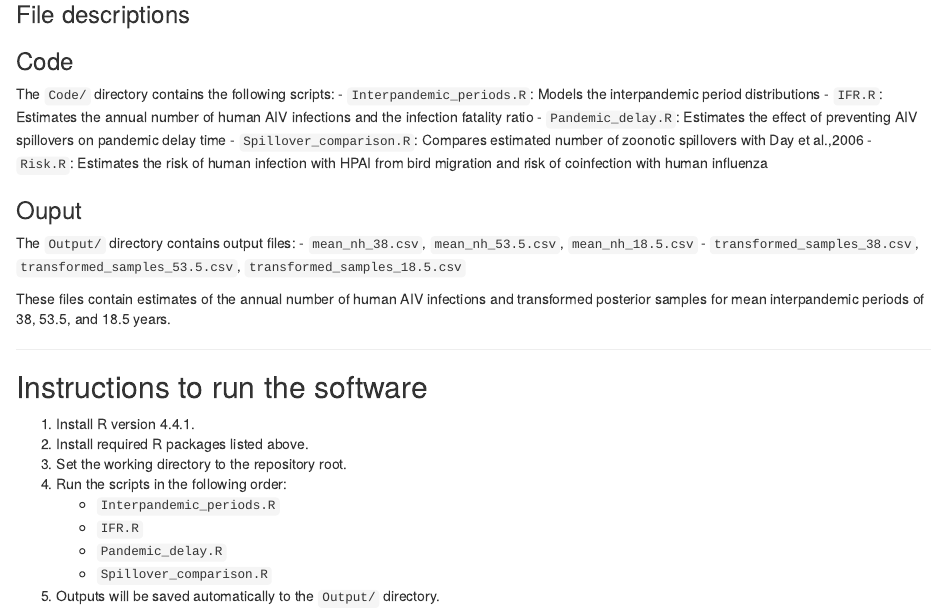
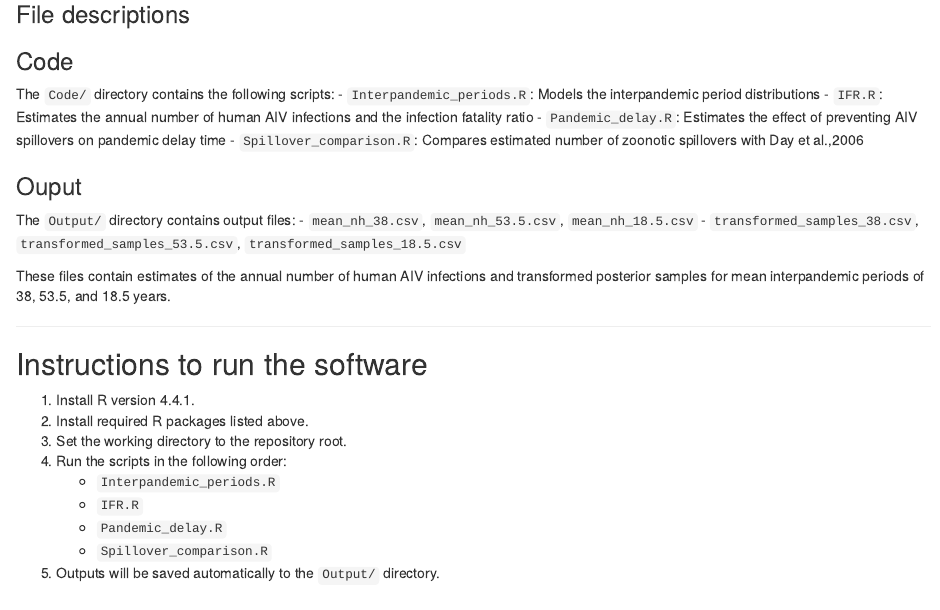
Before and after one commit to jmack14/Estimating_the_IFR_of_AIV_in_humans, an R Markdown document (README.Rmd): the page in a window 1100 px wide, from 990 px down. Rendered offline with R 4.5, knitr and Pandoc, with nearby package versions.

Commit message:
Add files via upload

```diff
--- a/README.Rmd
+++ b/README.Rmd
@@ -43,7 +43,6 @@ The `Code/` directory contains the following scripts:
 - `IFR.R`: Estimates the annual number of human AIV infections and the infection fatality ratio
 - `Pandemic_delay.R`: Estimates the effect of preventing AIV spillovers on pandemic delay time
 - `Spillover_comparison.R`: Compares estimated number of zoonotic spillovers with Day et al.,2006
-- `Risk.R`: Estimates the risk of human infection with HPAI from bird migration and risk of coinfection with human influenza
 
 
 ### Ouput
```
